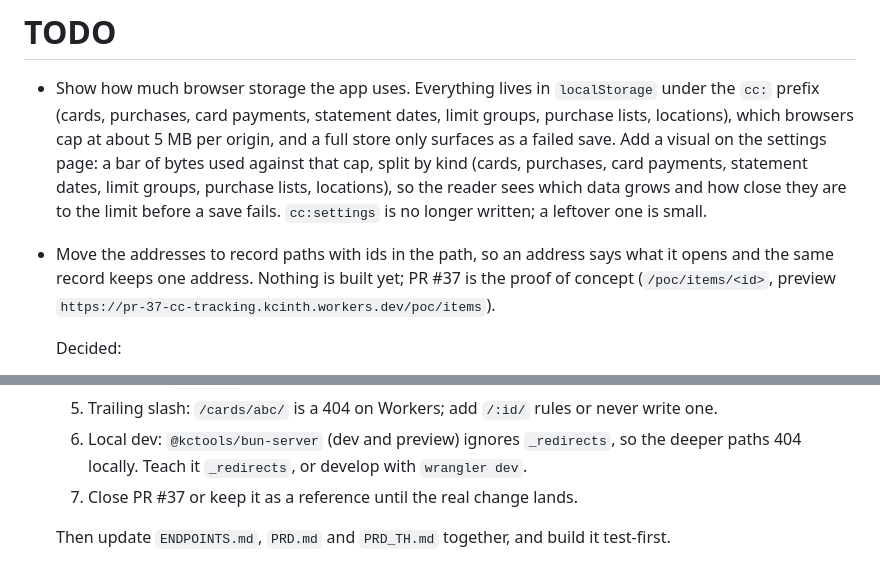
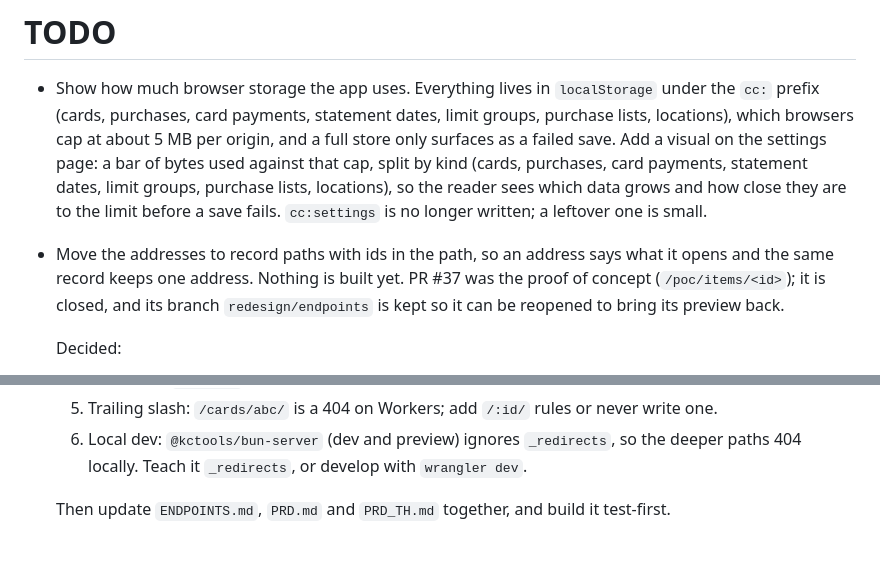
Before and after one commit to kamontat/cc-tracking, a Markdown page: TODO.md, 2 parts joined by grey strips. Rendered like a GitHub page.

Commit message:
docs(todo): proof of concept closed, branch kept
Co-Authored-By: Claude Opus 5.5 <noreply@anthropic.com>

```diff
--- a/TODO.md
+++ b/TODO.md
@@ -8,8 +8,9 @@
   purchase lists, locations), so the reader sees which data grows and how close they are to
   the limit before a save fails. `cc:settings` is no longer written; a leftover one is small.
 - Move the addresses to record paths with ids in the path, so an address says what it opens
-  and the same record keeps one address. Nothing is built yet; PR #37 is the proof of
-  concept (`/poc/items/<id>`, preview `https://pr-37-cc-tracking.kcinth.workers.dev/poc/items`).
+  and the same record keeps one address. Nothing is built yet. PR #37 was the proof of
+  concept (`/poc/items/<id>`); it is closed, and its branch `redesign/endpoints` is kept so
+  it can be reopened to bring its preview back.
 
   Decided:
   - Records own their paths: `/cards/*`, `/payments/*`, `/purchases/*`. Ids go in the path,
@@ -58,6 +59,5 @@
   5. Trailing slash: `/cards/abc/` is a 404 on Workers; add `/:id/` rules or never write one.
   6. Local dev: `@kctools/bun-server` (dev and preview) ignores `_redirects`, so the deeper
      paths 404 locally. Teach it `_redirects`, or develop with `wrangler dev`.
-  7. Close PR #37 or keep it as a reference until the real change lands.
 
   Then update `ENDPOINTS.md`, `PRD.md` and `PRD_TH.md` together, and build it test-first.
```
